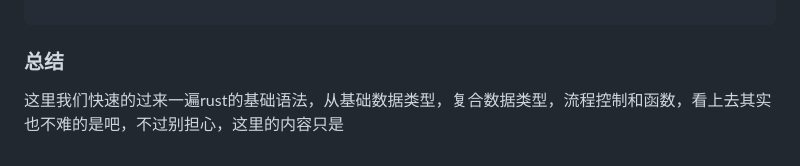
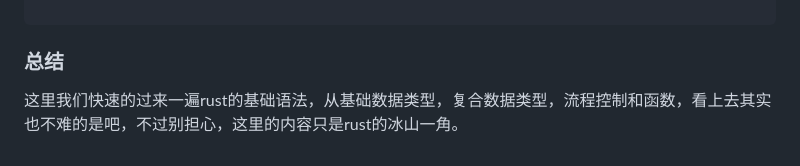
Before and after one commit to iceymoss/learn-rust, a Markdown page: README.md, the part around the change. Rendered like a GitHub page.

Commit message:
docs: adjust docs

````diff
--- a/README.md
+++ b/README.md
@@ -1018,4 +1018,4 @@ fn main() {
 ```
 
 ### 总结
-这里我们快速的过来一遍rust的基础语法，从基础数据类型，复合数据类型，流程控制和函数，看上去其实也不难的是吧，不过别担心，这里的内容只是
+这里我们快速的过来一遍rust的基础语法，从基础数据类型，复合数据类型，流程控制和函数，看上去其实也不难的是吧，不过别担心，这里的内容只是rust的冰山一角。
````
